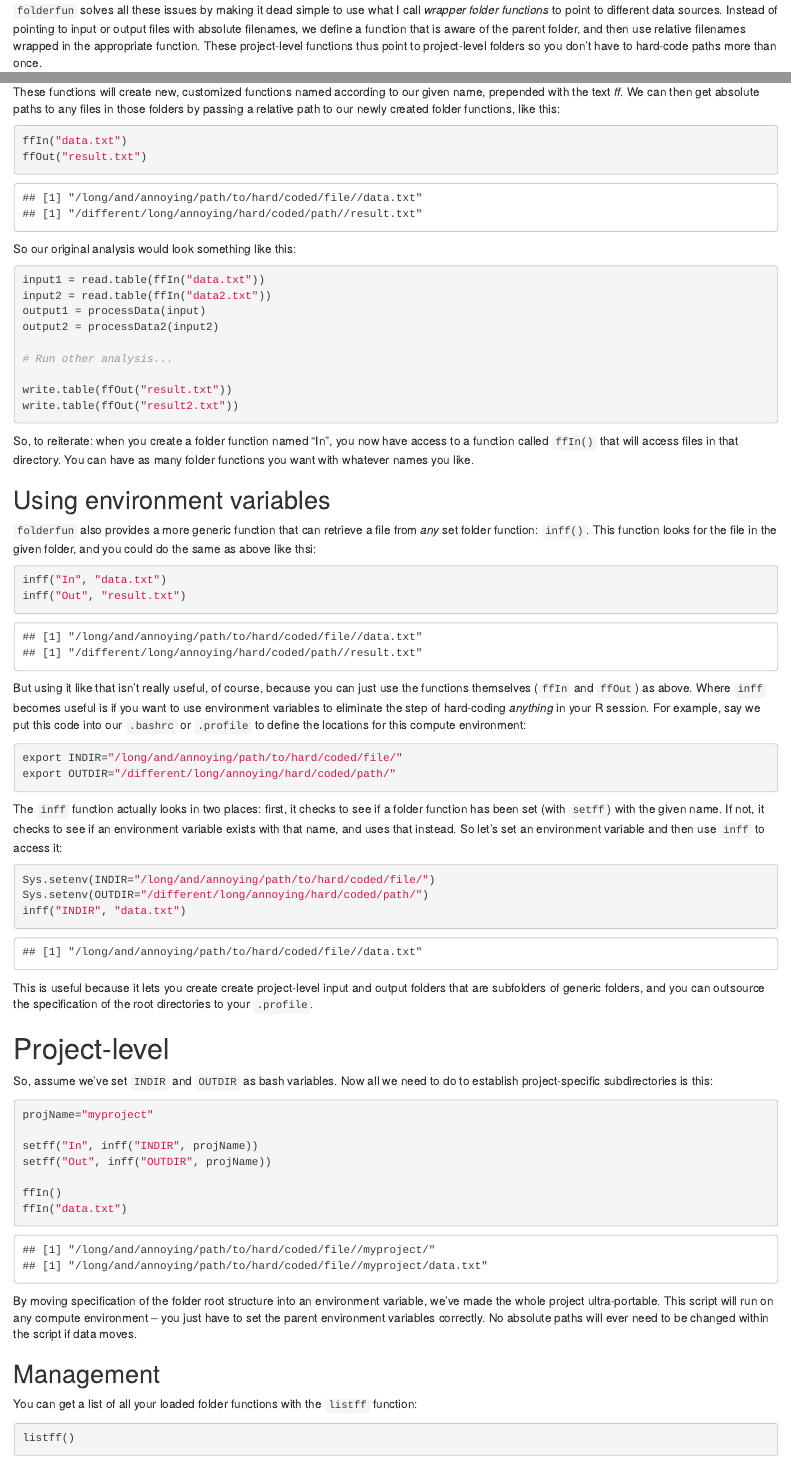
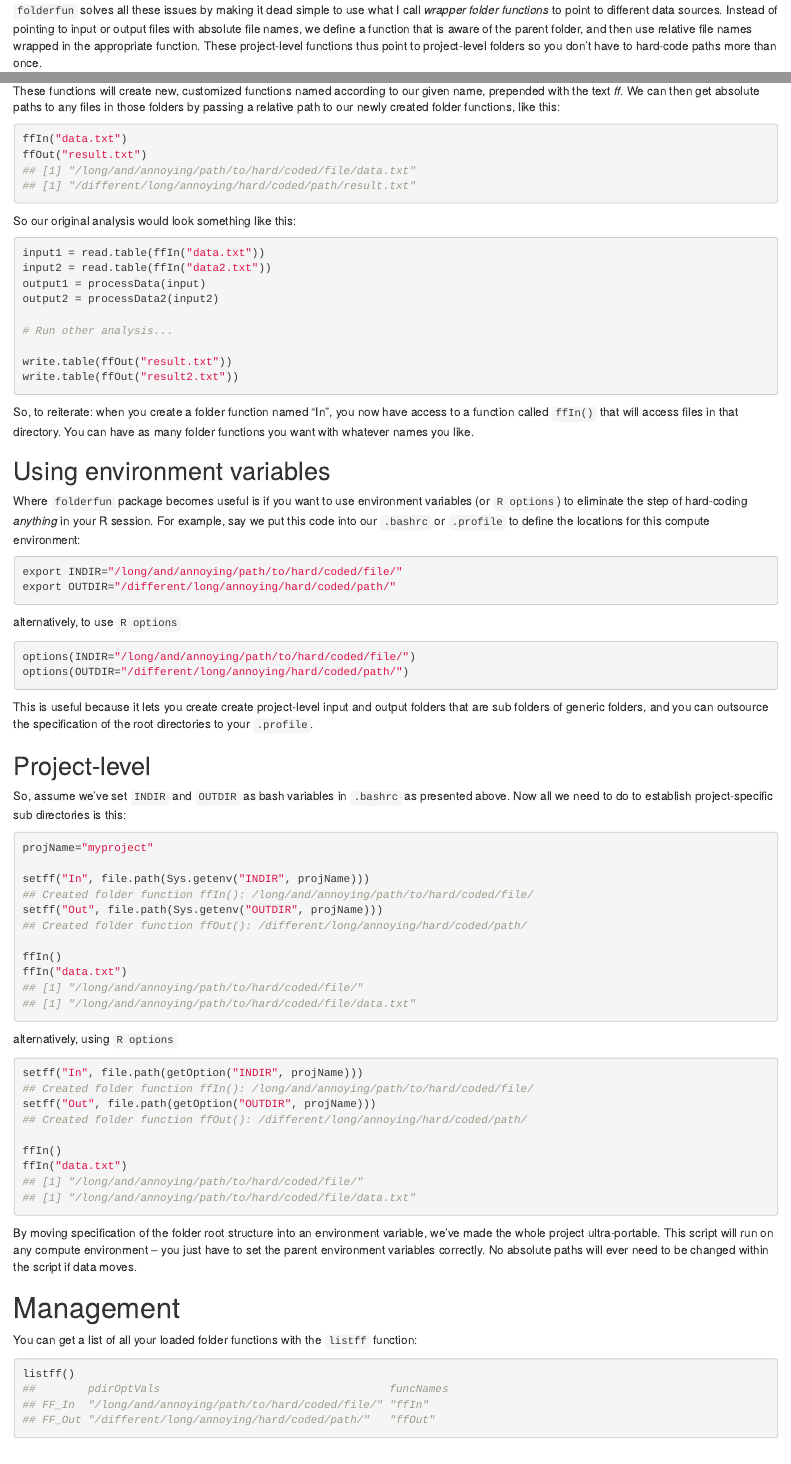
Before and after one commit to databio/folderfun, an R Markdown document (vignettes/intro.Rmd): the page in a window 1100 px wide, from 330 px down, and a second part further down, joined at a grey line. Rendered offline with R 4.5, knitr and Pandoc, with nearby package versions.

Commit message:
closes #1 #2 #4

````diff
--- a/_pkgdown.yaml
+++ b/_pkgdown.yaml
@@ -11,10 +11,13 @@ navbar:
   - text: Documentation
     icon: fa-pencil
     href: reference/index.html
+  - text: Changelog
+    icon: fa-file-text
+    href: news/index.html
+  right:
   - text: GitHub
     icon: fa-github fa-lg
     href: https://github.com/databio/folderfun
-  right:
   - text: Databio.org
     href: http://databio.org
   - text: Software & Data
--- a/vignettes/intro.Rmd
+++ b/vignettes/intro.Rmd
@@ -2,9 +2,6 @@
 title: "Getting started with folderfun"
 author: "Nathan Sheffield"
 date: "`r Sys.Date()`"
-output:
-  BiocStyle::html_document:
-    toc: true
 vignette: >
   %\VignetteIndexEntry{1. Getting started with folderfun}
   %\VignetteEngine{knitr::rmarkdown}
@@ -25,5 +19,5 @@ The `folderfun` (short for *folder functions*) package makes it easy for you to
 
 In a basic R project, you'll probably want to read in data and write out plots or result tables. By default, the reading, plotting, and writing functions will read or write files in your current working directory. Fine for small, simple projects, but big projects can require multiple folders for each input and output. These folders can be organized in different ways and reside on different file systems. It can become a nightmare to keep track of the locations of all the folders on disk where different data and results are stored. And if you start hard-coding paths, you make your code less portable, because it will only be able to be run in that computing environment. What if data changes locations? Your code breaks.
 
-`folderfun` solves all these issues by making it dead simple to use what I call *wrapper folder functions* to point to different data sources. Instead of pointing to input or output files with absolute filenames, we define a function that is aware of the parent folder, and then use relative filenames wrapped in the appropriate function. These project-level functions thus point to project-level folders so you don't have to hard-code paths more than once.
+`folderfun` solves all these issues by making it dead simple to use what I call *wrapper folder functions* to point to different data sources. Instead of pointing to input or output files with absolute file names, we define a function that is aware of the parent folder, and then use relative file names wrapped in the appropriate function. These project-level functions thus point to project-level folders so you don't have to hard-code paths more than once.
 
@@ -106,53 +97,57 @@ So, to reiterate: when you create a folder function named "In", you now have acc
 
 ## Using environment variables
 
-`folderfun` also provides a more generic function that can retrieve a file from *any* set folder function: `inff()`. This function looks for the file in the given folder, and you could do the same as above like thsi:
-
-```{r}
-inff("In", "data.txt")
-inff("Out", "result.txt")
-```
-
-But using it like that isn't really useful, of course, because you can just use the functions themselves (`ffIn` and `ffOut`) as above. Where `inff` becomes useful is if you want to use environment variables to eliminate the step of hard-coding *anything* in your R session. For example, say we put this code into our `.bashrc` or `.profile` to define the locations for this compute environment:
+Where `folderfun` package becomes useful is if you want to use environment variables (or `R options`) to eliminate the step of hard-coding *anything* in your R session. For example, say we put this code into our `.bashrc` or `.profile` to define the locations for this compute environment:
 
 ```{bash, eval=FALSE}
 export INDIR="/long/and/annoying/path/to/hard/coded/file/"
 export OUTDIR="/different/long/annoying/hard/coded/path/"
 ```
 
-The `inff` function actually looks in two places: first, it checks to see if a folder function has been set (with `setff`) with the given name. If not, it checks to see if an environment variable exists with that name, and uses that instead. So let's set an environment variable and then use `inff` to access it:
+
+```{r include=FALSE}
+Sys.setenv(INDIR="/long/and/annoying/path/to/hard/coded/file/")
+Sys.setenv(OUTDIR="/different/long/annoying/hard/coded/path/")
+```
+
+alternatively, to use `R options`
 
 ```{r}
-Sys.setenv(INDIR="/long/and/annoying/path/to/hard/coded/file/")
-Sys.setenv(OUTDIR="/different/long/annoying/hard/coded/path/")
-inff("INDIR", "data.txt")
+options(INDIR="/long/and/annoying/path/to/hard/coded/file/")
+options(OUTDIR="/different/long/annoying/hard/coded/path/")
 ```
+This is useful because it lets you create create project-level input and output folders that are sub folders of generic folders, and you can outsource the specification of the root directories to your `.profile`.
 
-This is useful because it lets you create create project-level input and output folders that are subfolders of generic folders, and you can outsource the specification of the root directories to your `.profile`.
+## Project-level
 
-# Project-level
-
-So, assume we've set `INDIR` and `OUTDIR` as bash variables. Now all we need to do to establish project-specific subdirectories is this:
+So, assume we've set `INDIR` and `OUTDIR` as bash variables in `.bashrc` as presented above. Now all we need to do to establish project-specific sub directories is this:
 
 ```{r}
 projName="myproject"
 
-setff("In", inff("INDIR", projName))
-setff("Out", inff("OUTDIR", projName))
+setff("In", file.path(Sys.getenv("INDIR", projName)))
+setff("Out", file.path(Sys.getenv("OUTDIR", projName)))
 
 ffIn()
 ffIn("data.txt")
+```
 
+alternatively, using `R options`
+
+```{r}
+setff("In", file.path(getOption("INDIR", projName)))
+setff("Out", file.path(getOption("OUTDIR", projName)))
+
+ffIn()
+ffIn("data.txt")
 ```
 
 By moving specification of the folder root structure into an environment variable, we've made the whole project ultra-portable. This script will run on any compute environment -- you just have to set the parent environment variables correctly.  No absolute paths will ever need to be changed within the script if data moves.
 
-## Management
+# Management
 
 You can get a list of all your loaded folder functions with the `listff` function:
 
-```{r, eval=FALSE}
-
+```{r}
 listff()
-
 ```
````
Also changed, not shown: R/folderfun.R (+22 -39 lines), vignettes/intro.Rmd (18 more changed lines), 4 other files.
